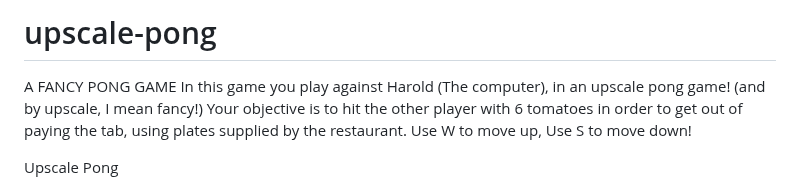
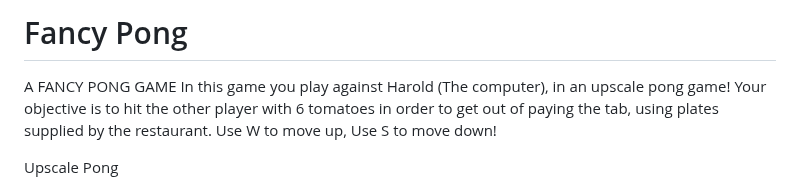
Before and after one commit to davmeza98/fancy-pong, a Markdown page: README.md, the part around the change. Drawn GitHub-style.

```diff
--- a/README.md
+++ b/README.md
@@ -1,6 +1,6 @@
-# upscale-pong
+# Fancy Pong
 A FANCY PONG GAME
-In this game you play against Harold (The computer), in an upscale pong game! (and by upscale, I mean fancy!)
+In this game you play against Harold (The computer), in an upscale pong game!
 Your objective is to hit the other player with 6 tomatoes in order to get out of paying the tab, using plates supplied by the restaurant.
 Use W to move up,
 Use S to move down!
```
